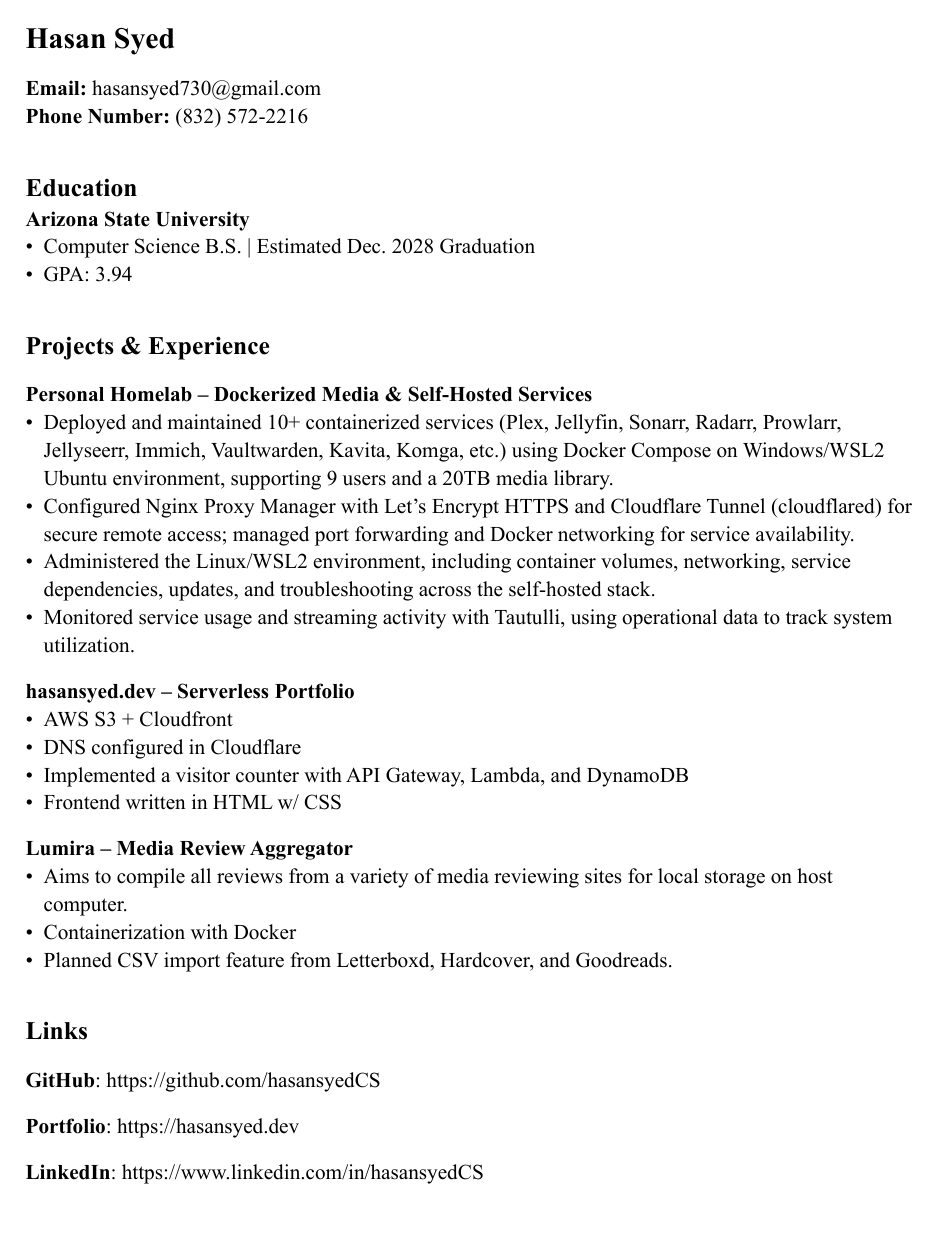
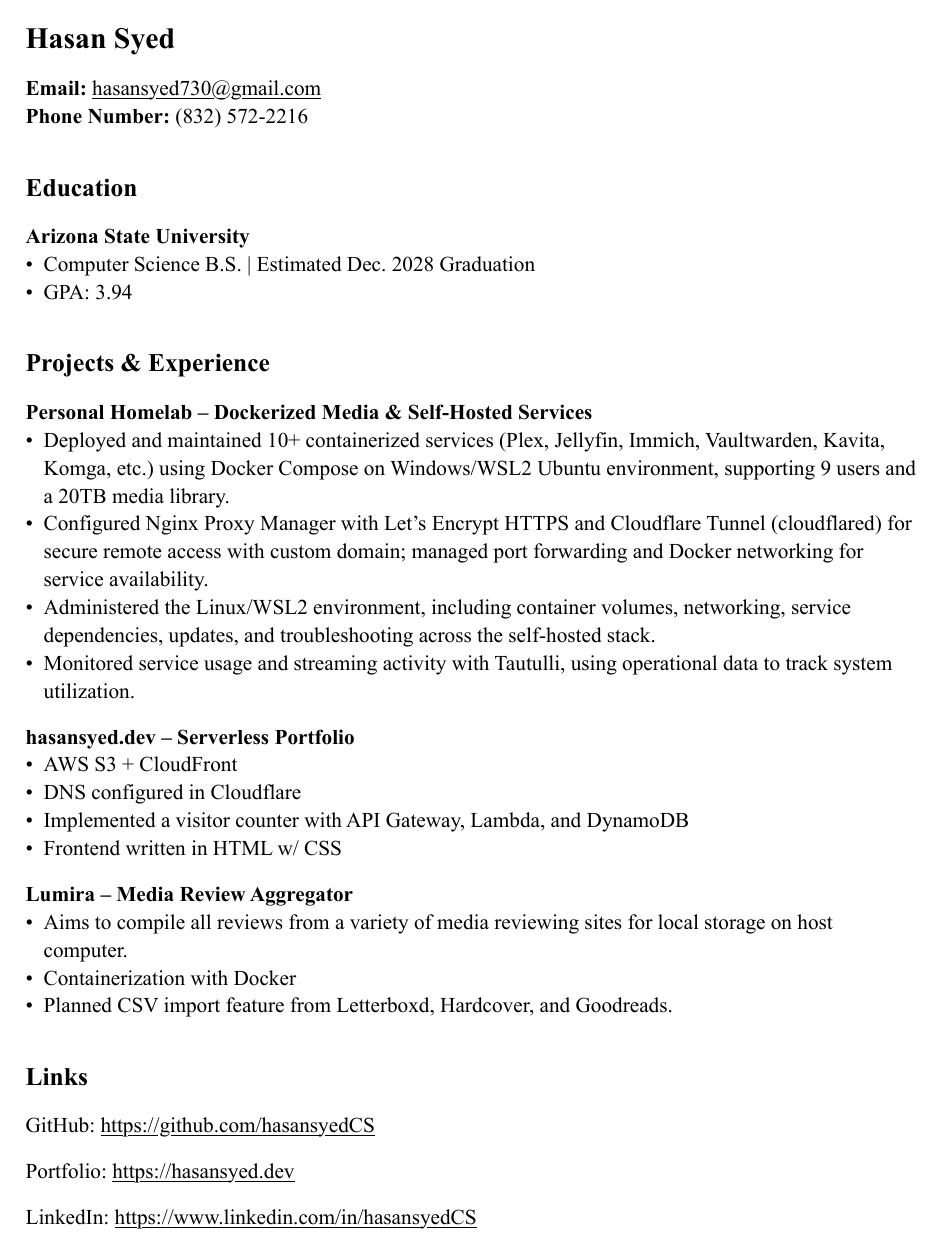
Before and after one commit to hasansyedCS/Resume, a Typst document (resume.typ): the whole page. The pictures show the PDF file resume.pdf that the author committed with the source.

Commit message:
underlined links and corrected spelling

```diff
--- a/resume.typ
+++ b/resume.typ
@@ -1,6 +1,7 @@
 #set page(paper: "us-letter", margin: 0.75in)
 #set text(font: "Times New Roman", size: 12pt)
 #set par(spacing: 10pt)
+#show link: underline
 
 = Hasan Syed
 
@@ -13,6 +14,8 @@
 
 == Education
 
+#v(10pt)
+
 *Arizona State University*
 - Computer Science B.S. | Estimated Dec. 2028 Graduation
 - GPA: 3.94
@@ -24,15 +27,15 @@
 #v(10pt)
 
 *Personal Homelab -- Dockerized Media & Self-Hosted Services*
-- Deployed and maintained 10+ containerized services (Plex, Jellyfin, Sonarr, Radarr, Prowlarr, Jellyseerr, Immich, Vaultwarden, Kavita, Komga, etc.) using Docker Compose on Windows/WSL2 Ubuntu environment, supporting 9 users and a 20TB media library.
-- Configured Nginx Proxy Manager with Let’s Encrypt HTTPS and Cloudflare Tunnel (cloudflared) for secure remote access; managed port forwarding and Docker networking for service availability.
+- Deployed and maintained 10+ containerized services (Plex, Jellyfin, Immich, Vaultwarden, Kavita, Komga, etc.) using Docker Compose on Windows/WSL2 Ubuntu environment, supporting 9 users and a 20TB media library.
+- Configured Nginx Proxy Manager with Let’s Encrypt HTTPS and Cloudflare Tunnel (cloudflared) for secure remote access with custom domain; managed port forwarding and Docker networking for service availability.
 - Administered the Linux/WSL2 environment, including container volumes, networking, service dependencies, updates, and troubleshooting across the self-hosted stack.
 - Monitored service usage and streaming activity with Tautulli, using operational data to track system utilization.
 
 #v(8pt)
 
 *hasansyed.dev -- Serverless Portfolio*
-- AWS S3 + Cloudfront
+- AWS S3 + CloudFront
 - DNS configured in Cloudflare
 - Implemented a visitor counter with API Gateway, Lambda, and DynamoDB
 - Frontend written in HTML w/ CSS
@@ -49,12 +52,13 @@
 == Links
 
 #v(10pt)
-*GitHub*: https://github.com/hasansyedCS
+GitHub: https://github.com/hasansyedCS
 
 #v(8pt)
 
-*Portfolio*: https://hasansyed.dev
+Portfolio: https://hasansyed.dev
+
 
 #v(8pt)
 
-*LinkedIn*: https://www.linkedin.com/in/hasansyedCS
+LinkedIn: https://www.linkedin.com/in/hasansyedCS
```
Also changed, not shown: resume.pdf.
